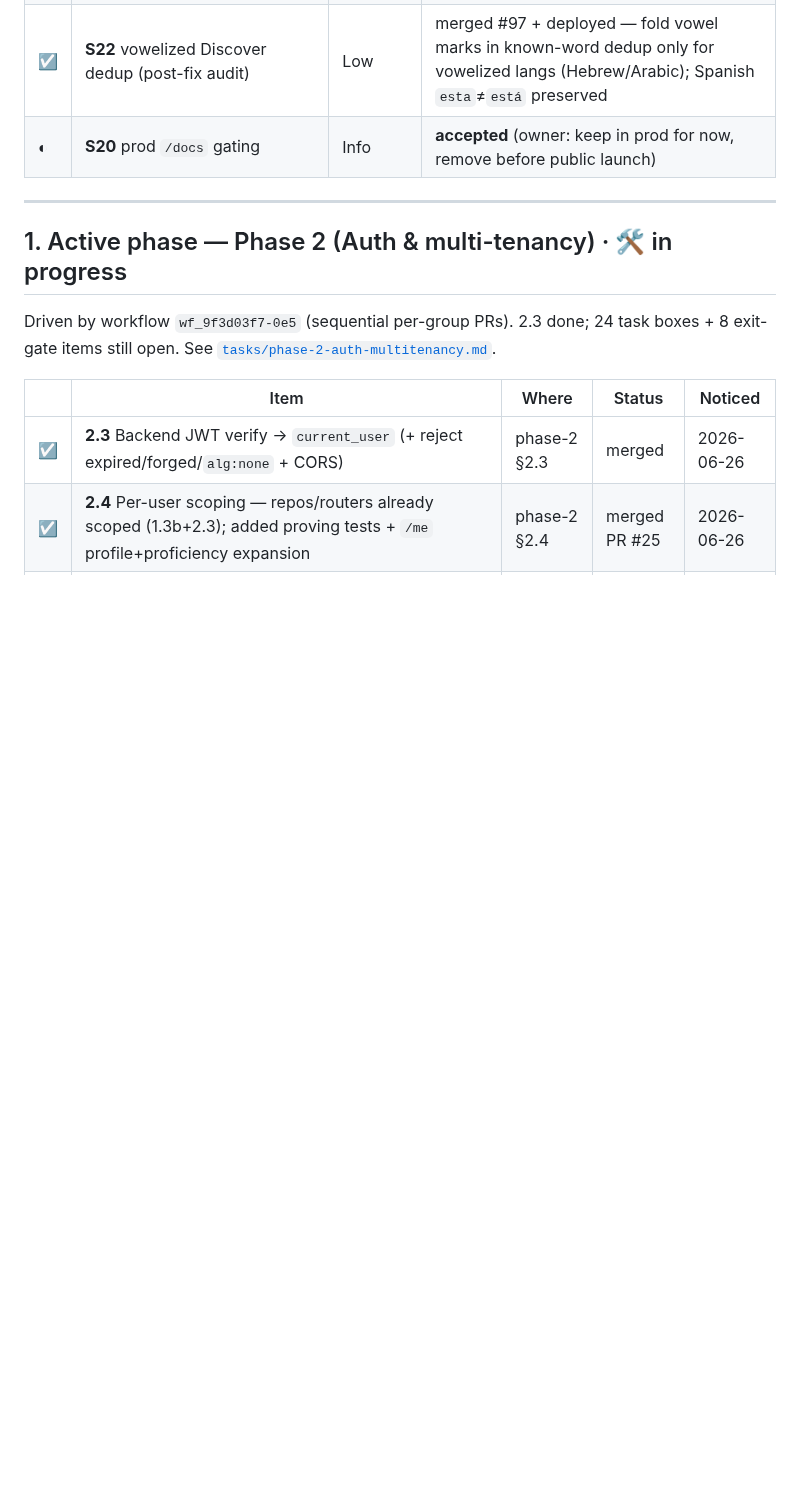
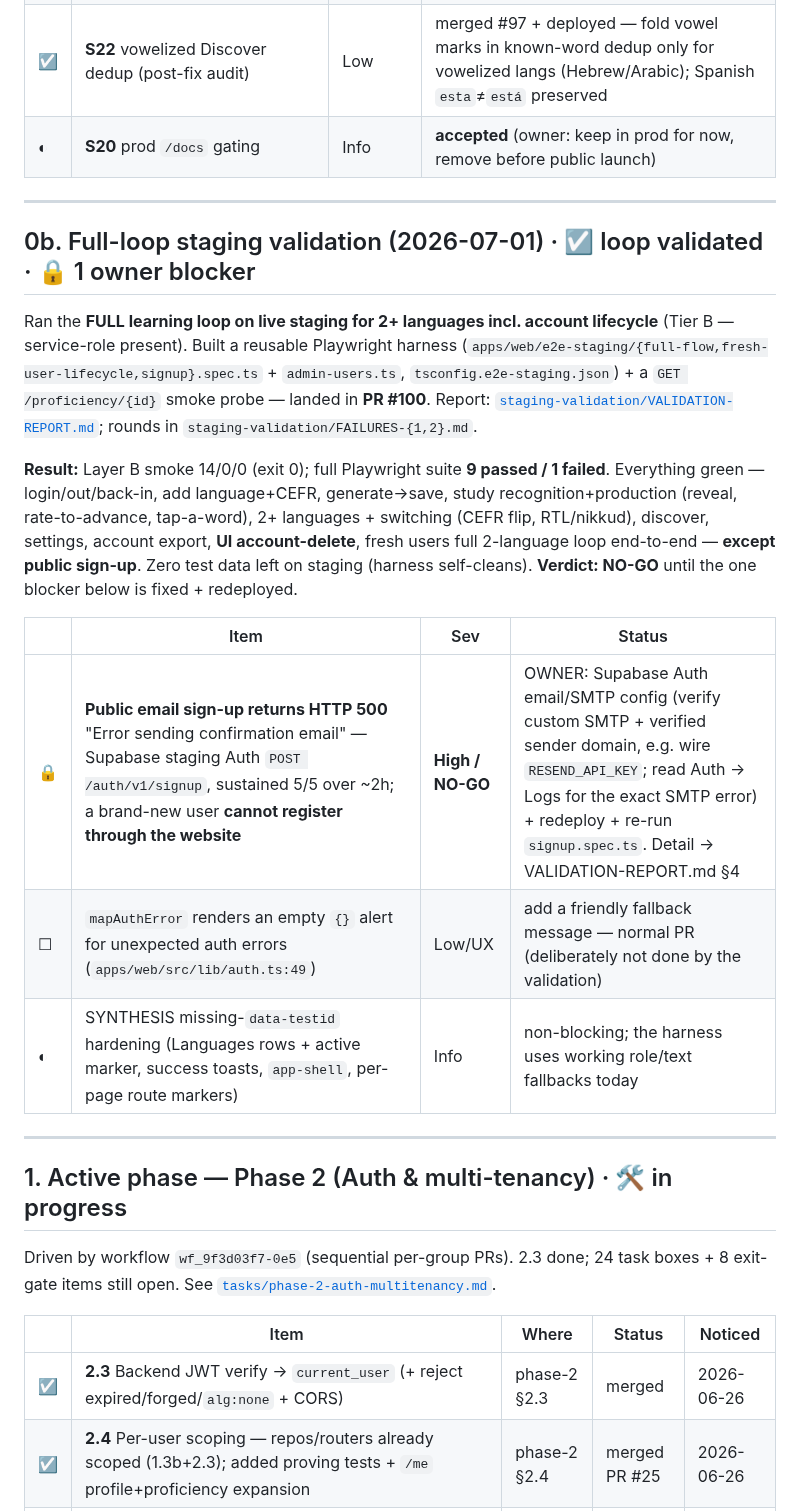
Before and after one commit to lior-kotlar/lengua, a Markdown page: planning/outstanding-work.md, the part around the change. Drawn GitHub-style; blank space fills up the shorter version.

Commit message:
docs(outstanding-work): log the full-loop staging validation + sign-up 500 owner blocker
Records the 2026-07-01 full-loop validation (PR #100 harness): loop green for 2+ languages
incl. UI account-delete; the one NO-GO blocker is public sign-up's HTTP 500 from Supabase
staging Auth (email/SMTP config — owner action).

Co-Authored-By: Claude Opus 4.8 (1M context) <noreply@anthropic.com>

```diff
--- a/planning/outstanding-work.md
+++ b/planning/outstanding-work.md
@@ -51,6 +51,30 @@ errors / all-200 network**; final `staging_smoke` 13/0/0, `e2e-staging` 6 passed
 | ☑ | **S18** stable Vercel alias | Low | resolved (PR #71 `vercel alias set` → stable origin; verified 2026-06-30 + e2e-staging green against `lengua-staging.vercel.app`) |
 | ☑ | **S22** vowelized Discover dedup (post-fix audit) | Low | merged #97 + deployed — fold vowel marks in known-word dedup only for vowelized langs (Hebrew/Arabic); Spanish `esta`≠`está` preserved |
 | ◐ | **S20** prod `/docs` gating | Info | **accepted** (owner: keep in prod for now, remove before public launch) |
+
+---
+
+## 0b. Full-loop staging validation (2026-07-01) · ☑ loop validated · 🔒 1 owner blocker
+
+Ran the **FULL learning loop on live staging for 2+ languages incl. account lifecycle** (Tier B —
+service-role present). Built a reusable Playwright harness
+(`apps/web/e2e-staging/{full-flow,fresh-user-lifecycle,signup}.spec.ts` + `admin-users.ts`,
+`tsconfig.e2e-staging.json`) + a `GET /proficiency/{id}` smoke probe — landed in **PR #100**. Report:
+[`staging-validation/VALIDATION-REPORT.md`](staging-validation/VALIDATION-REPORT.md); rounds in
+`staging-validation/FAILURES-{1,2}.md`.
+
+**Result:** Layer B smoke 14/0/0 (exit 0); full Playwright suite **9 passed / 1 failed**. Everything
+green — login/out/back-in, add language+CEFR, generate→save, study recognition+production (reveal,
+rate-to-advance, tap-a-word), 2+ languages + switching (CEFR flip, RTL/nikkud), discover, settings,
+account export, **UI account-delete**, fresh users full 2-language loop end-to-end — **except public
+sign-up**. Zero test data left on staging (harness self-cleans). **Verdict: NO-GO** until the one
+blocker below is fixed + redeployed.
+
+| | Item | Sev | Status |
+|---|---|---|---|
+| 🔒 | **Public email sign-up returns HTTP 500** "Error sending confirmation email" — Supabase staging Auth `POST /auth/v1/signup`, sustained 5/5 over ~2h; a brand-new user **cannot register through the website** | **High / NO-GO** | OWNER: Supabase Auth email/SMTP config (verify custom SMTP + verified sender domain, e.g. wire `RESEND_API_KEY`; read Auth → Logs for the exact SMTP error) + redeploy + re-run `signup.spec.ts`. Detail → VALIDATION-REPORT.md §4 |
+| ☐ | `mapAuthError` renders an empty `{}` alert for unexpected auth errors (`apps/web/src/lib/auth.ts:49`) | Low/UX | add a friendly fallback message — normal PR (deliberately not done by the validation) |
+| ◐ | SYNTHESIS missing-`data-testid` hardening (Languages rows + active marker, success toasts, `app-shell`, per-page route markers) | Info | non-blocking; the harness uses working role/text fallbacks today |
 
 ---
 
```
